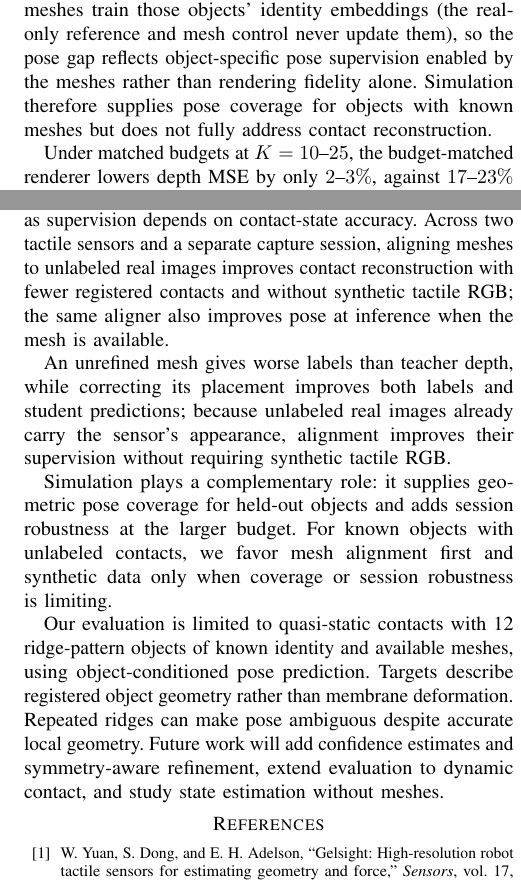
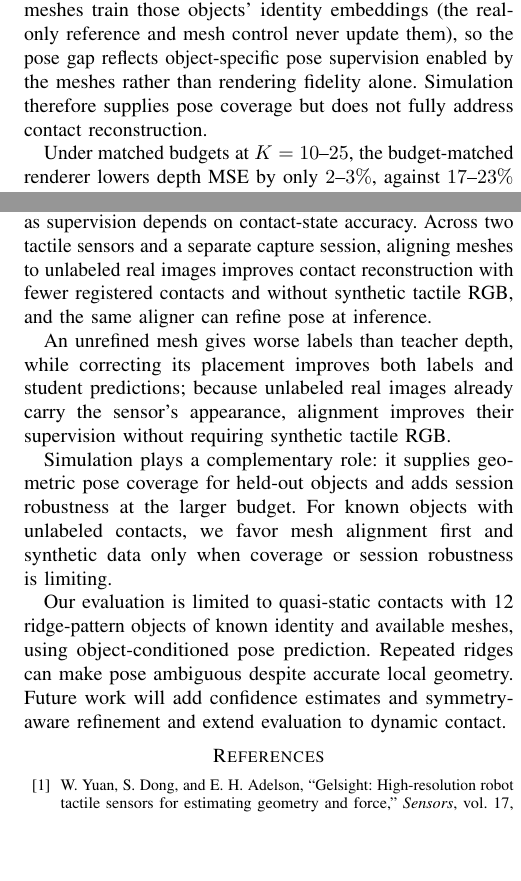
Before and after one commit to cynthiahuang1004/VisTacFusion, a LaTeX paper (paper_RoboSoft/main.tex, which reads paper_RoboSoft/sections/05_experiments.tex, paper_RoboSoft/sections/06_conclusion.tex): two parts of the columns of page 6 of 6, joined at a grey line, cut so that both start at the same text, the shorter picture padded with empty space. Compiled offline with pdfLaTeX.

Commit message:
paper: v9 wording (seed statement scoped to student metrics on fixed label sets; row-2 claim softened); trims to keep six pages
Co-Authored-By: Claude Fable 5.1 <noreply@anthropic.com>

```diff
--- a/paper_RoboSoft/sections/05_experiments.tex
+++ b/paper_RoboSoft/sections/05_experiments.tex
@@ -129,6 +129,6 @@ Method & \metrichead{Depth}{MSE} & \metrichead{Contact}{MAE} & \shortstack[c]{\s
 
 \subsection{Renderer Baselines: Held-Out Objects and Label Budgets}
 \label{sec:study}
-We evaluate renderer augmentation separately from MeshTac. For the held-out-object test, we remove three objects' real contacts while retaining their meshes for simulation (Table~\ref{tab:loo}); a control also removes the meshes, and a background-conditioned renderer additionally receives a no-contact image from the session. Simulated contacts reduce held-out-object rotation error from $64.7^\circ$ to $5$--$7^\circ$, whereas excluding the meshes leaves $50.6^\circ$; matched depth-MSE gains stay at most $13\%$. Only renderers with the held-out meshes train those objects' identity embeddings (the real-only reference and mesh control never update them), so the pose gap reflects object-specific pose supervision enabled by the meshes rather than rendering fidelity alone. Simulation therefore supplies pose coverage for objects with known meshes but does not fully address contact reconstruction.
+We evaluate renderer augmentation separately from MeshTac. For the held-out-object test, we remove three objects' real contacts while retaining their meshes for simulation (Table~\ref{tab:loo}); a control also removes the meshes, and a background-conditioned renderer additionally receives a no-contact image from the session. Simulated contacts reduce held-out-object rotation error from $64.7^\circ$ to $5$--$7^\circ$, whereas excluding the meshes leaves $50.6^\circ$; matched depth-MSE gains stay at most $13\%$. Only renderers with the held-out meshes train those objects' identity embeddings (the real-only reference and mesh control never update them), so the pose gap reflects object-specific pose supervision enabled by the meshes rather than rendering fidelity alone. Simulation therefore supplies pose coverage but does not fully address contact reconstruction.
 
 Under matched budgets at $K=10$--$25$, the budget-matched renderer lowers depth MSE by only $2$--$3\%$, against $17$--$23\%$ for the full-set renderer (Table~\ref{tab:kshot}), which uses additional real training pairs but no validation or test images; its larger gain therefore does not establish a benefit from simulation at the same label budget.
--- a/paper_RoboSoft/sections/06_conclusion.tex
+++ b/paper_RoboSoft/sections/06_conclusion.tex
@@ -1,9 +1,9 @@
 \section{Discussion and Conclusion}
 
-MeshTac shows that the value of known object geometry as supervision depends on contact-state accuracy. Across two tactile sensors and a separate capture session, aligning meshes to unlabeled real images improves contact reconstruction with fewer registered contacts and without synthetic tactile RGB; the same aligner also improves pose at inference when the mesh is available.
+MeshTac shows that the value of known object geometry as supervision depends on contact-state accuracy. Across two tactile sensors and a separate capture session, aligning meshes to unlabeled real images improves contact reconstruction with fewer registered contacts and without synthetic tactile RGB, and the same aligner can refine pose at inference.
 
 An unrefined mesh gives worse labels than teacher depth, while correcting its placement improves both labels and student predictions; because unlabeled real images already carry the sensor's appearance, alignment improves their supervision without requiring synthetic tactile RGB.
 
 Simulation plays a complementary role: it supplies geometric pose coverage for held-out objects and adds session robustness at the larger budget. For known objects with unlabeled contacts, we favor mesh alignment first and synthetic data only when coverage or session robustness is limiting.
 
-Our evaluation is limited to quasi-static contacts with 12 ridge-pattern objects of known identity and available meshes, using object-conditioned pose prediction. Targets describe registered object geometry rather than membrane deformation. Repeated ridges can make pose ambiguous despite accurate local geometry. Future work will add confidence estimates and symmetry-aware refinement, extend evaluation to dynamic contact, and study state estimation without meshes.
+Our evaluation is limited to quasi-static contacts with 12 ridge-pattern objects of known identity and available meshes, using object-conditioned pose prediction. Repeated ridges can make pose ambiguous despite accurate local geometry. Future work will add confidence estimates and symmetry-aware refinement and extend evaluation to dynamic contact.
```
Also changed, not shown: paper_RoboSoft/sections/05_experiments.tex (6 more changed lines).
